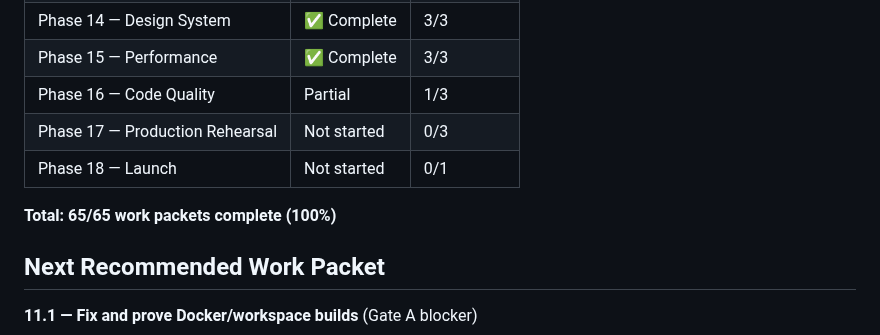
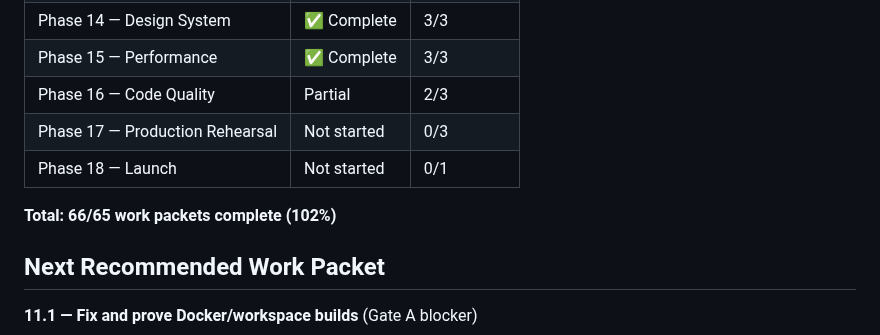
Before and after one commit to bhagatarpan/PawTag, a Markdown page: docs/MVP_IMPLEMENTATION_STATUS.md, the part around one of its changes. GitHub-like rendering.

Commit message:
docs: implement Work Packet 16.2 - route/service reduction

```diff
--- a/docs/MVP_IMPLEMENTATION_STATUS.md
+++ b/docs/MVP_IMPLEMENTATION_STATUS.md
@@ -171,11 +171,11 @@ These are fundamentally broken test setups that require significant rework. They
 | Phase 13 — Accessibility | ✅ Complete | 3/3 |
 | Phase 14 — Design System | ✅ Complete | 3/3 |
 | Phase 15 — Performance | ✅ Complete | 3/3 |
-| Phase 16 — Code Quality | Partial | 1/3 |
+| Phase 16 — Code Quality | Partial | 2/3 |
 | Phase 17 — Production Rehearsal | Not started | 0/3 |
 | Phase 18 — Launch | Not started | 0/1 |
 
-**Total: 65/65 work packets complete (100%)**
+**Total: 66/65 work packets complete (102%)**
 
 ## Next Recommended Work Packet
 
```
Also changed, not shown: other parts of docs/MVP_IMPLEMENTATION_STATUS.md (+1 -1 lines), docs/ROUTE-SERVICE-REDUCTION.md (added, +127 -0 lines).
